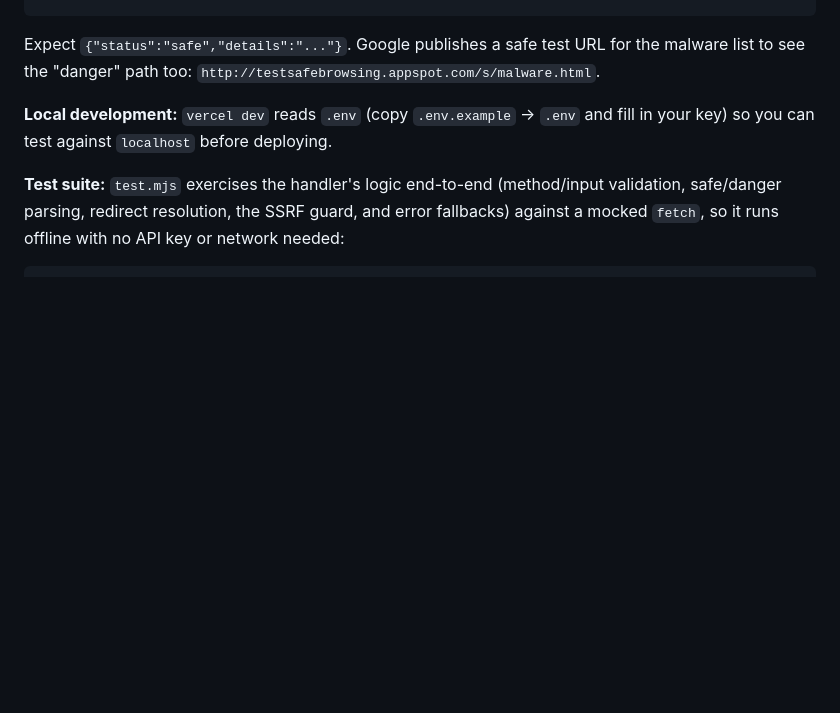
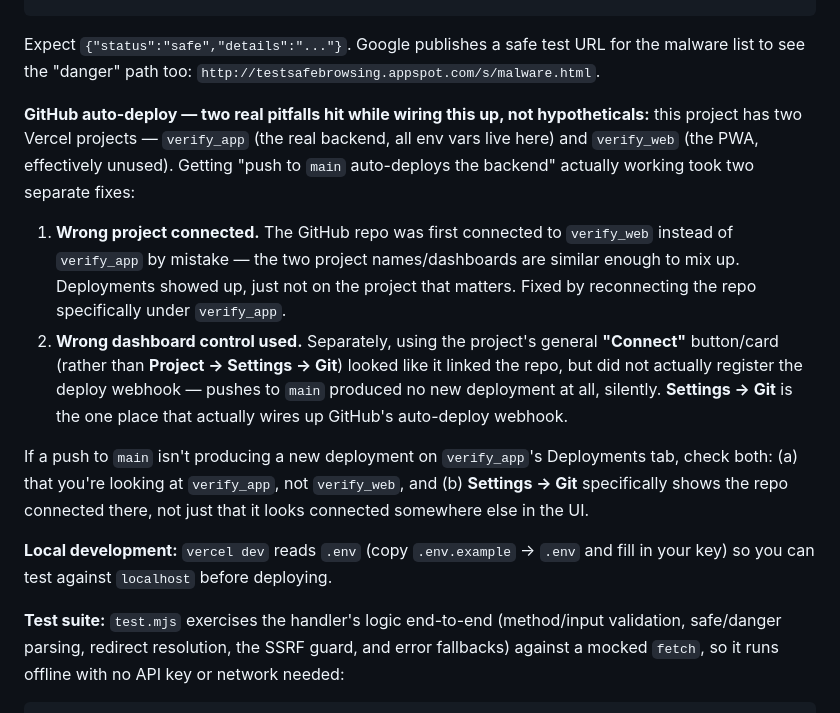
Before and after one commit to Ronpar19/Verify, a Markdown page: DEPLOYMENT.md, the part around the change. Rendered like a GitHub page; blank space fills up the shorter version.

Commit message:
docs: document the verify_app Git-integration mix-ups for next time
Two real mistakes hit while wiring up push-to-main auto-deploy today:
the repo was first connected to the wrong project (verify_web instead
of verify_app), and separately, using the dashboard's general "Connect"
control (instead of Settings -> Git) looked like it linked the repo but
never actually registered the deploy webhook. Both are now fixed
(verify_app, via Settings -> Git) -- this just writes down what to
check first if it silently breaks again.

Co-Authored-By: Claude Sonnet 5 <noreply@anthropic.com>
Claude-Session: https://claude.ai/code/session_01HahNM1UvC8sSrw1W6HjpJd

```diff
--- a/DEPLOYMENT.md
+++ b/DEPLOYMENT.md
@@ -101,6 +101,30 @@ curl -X POST https://your-project.vercel.app/api/check-link \
 Expect `{"status":"safe","details":"..."}`. Google publishes a safe
 test URL for the malware list to see the "danger" path too:
 `http://testsafebrowsing.appspot.com/s/malware.html`.
+
+**GitHub auto-deploy — two real pitfalls hit while wiring this up,
+not hypotheticals:** this project has two Vercel projects —
+`verify_app` (the real backend, all env vars live here) and
+`verify_web` (the PWA, effectively unused). Getting "push to `main`
+auto-deploys the backend" actually working took two separate fixes:
+
+1. **Wrong project connected.** The GitHub repo was first connected
+   to `verify_web` instead of `verify_app` by mistake — the two
+   project names/dashboards are similar enough to mix up. Deployments
+   showed up, just not on the project that matters. Fixed by
+   reconnecting the repo specifically under `verify_app`.
+2. **Wrong dashboard control used.** Separately, using the project's
+   general **"Connect"** button/card (rather than
+   **Project → Settings → Git**) looked like it linked the repo, but
+   did not actually register the deploy webhook — pushes to `main`
+   produced no new deployment at all, silently. **Settings → Git** is
+   the one place that actually wires up GitHub's auto-deploy webhook.
+
+If a push to `main` isn't producing a new deployment on `verify_app`'s
+Deployments tab, check both: (a) that you're looking at `verify_app`,
+not `verify_web`, and (b) **Settings → Git** specifically shows the
+repo connected there, not just that it looks connected somewhere else
+in the UI.
 
 **Local development:** `vercel dev` reads `.env` (copy `.env.example`
 → `.env` and fill in your key) so you can test against `localhost`
```
